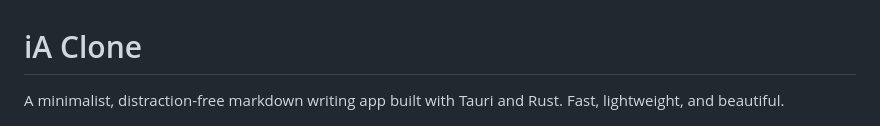
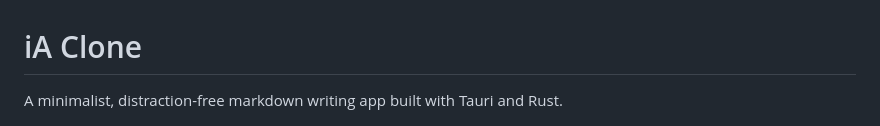
Before and after one commit to alwnraj/iAclone, a Markdown page: README.md, the part around the change. Drawn GitHub-style.

Commit message:
Update README description for iA Clone
Removed 'Fast, lightweight, and beautiful.' from the description.

```diff
--- a/README.md
+++ b/README.md
@@ -1,6 +1,6 @@
 # iA Clone
 
-A minimalist, distraction-free markdown writing app built with Tauri and Rust. Fast, lightweight, and beautiful.
+A minimalist, distraction-free markdown writing app built with Tauri and Rust.
 
 ![iA Clone Screenshot](./screenshot.png)
 
```
